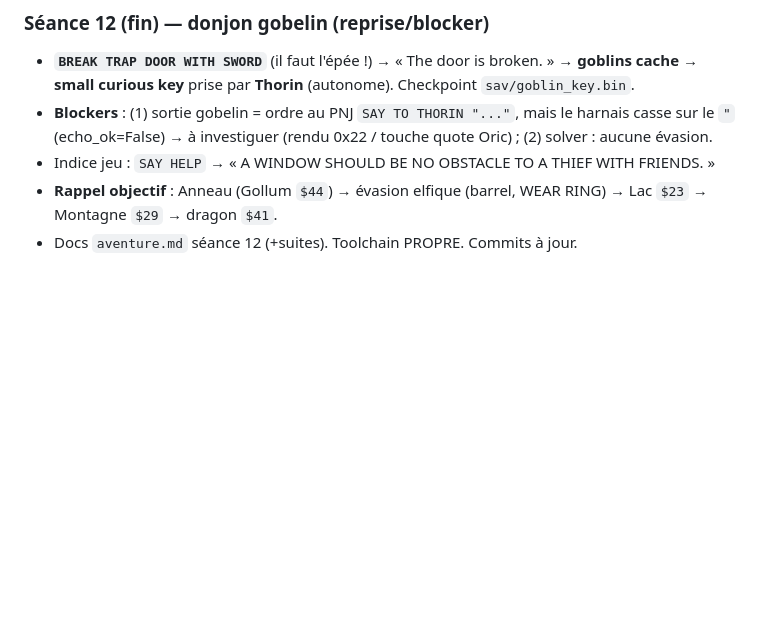
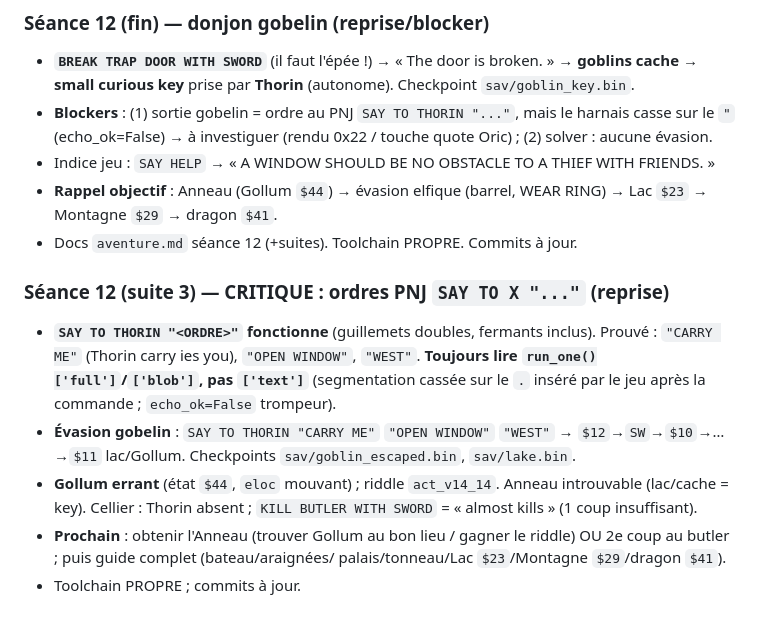
Before and after one commit to cgimenez/hobbit, a Markdown page: docs/session-status.md, the part around the change. Drawn GitHub-style; blank space fills up the shorter version.

```diff
--- a/docs/session-status.md
+++ b/docs/session-status.md
@@ -647,3 +647,20 @@ process résiduel. Derniers commits : `aecd3d5`, `feb8924`.
   WEAR RING) → Lac `$23` → Montagne `$29` → dragon `$41`.
 - Docs `aventure.md` séance 12 (+suites). Toolchain PROPRE. Commits à
   jour.
+
+### Séance 12 (suite 3) — CRITIQUE : ordres PNJ `SAY TO X "..."` (reprise)
+- **`SAY TO THORIN "<ORDRE>"` fonctionne** (guillemets doubles, fermants
+  inclus). Prouvé : `"CARRY ME"` (Thorin carry ies you), `"OPEN WINDOW"`,
+  `"WEST"`. **Toujours lire `run_one()['full']`/`['blob']`, pas `['text']`**
+  (segmentation cassée sur le `.` inséré par le jeu après la commande ;
+  `echo_ok=False` trompeur).
+- **Évasion gobelin** : `SAY TO THORIN "CARRY ME"` `"OPEN WINDOW"` `"WEST"`
+  → `$12`→`SW`→`$10`→…→`$11` lac/Gollum. Checkpoints `sav/goblin_escaped.bin`,
+  `sav/lake.bin`.
+- **Gollum errant** (état `$44`, `eloc` mouvant) ; riddle `act_v14_14`.
+  Anneau introuvable (lac/cache = key). Cellier : Thorin absent ;
+  `KILL BUTLER WITH SWORD` = « almost kills » (1 coup insuffisant).
+- **Prochain** : obtenir l'Anneau (trouver Gollum au bon lieu / gagner le
+  riddle) OU 2e coup au butler ; puis guide complet (bateau/araignées/
+  palais/tonneau/Lac `$23`/Montagne `$29`/dragon `$41`).
+- Toolchain PROPRE ; commits à jour.
```
Also changed, not shown: docs/aventure.md (+30 -0 lines).
